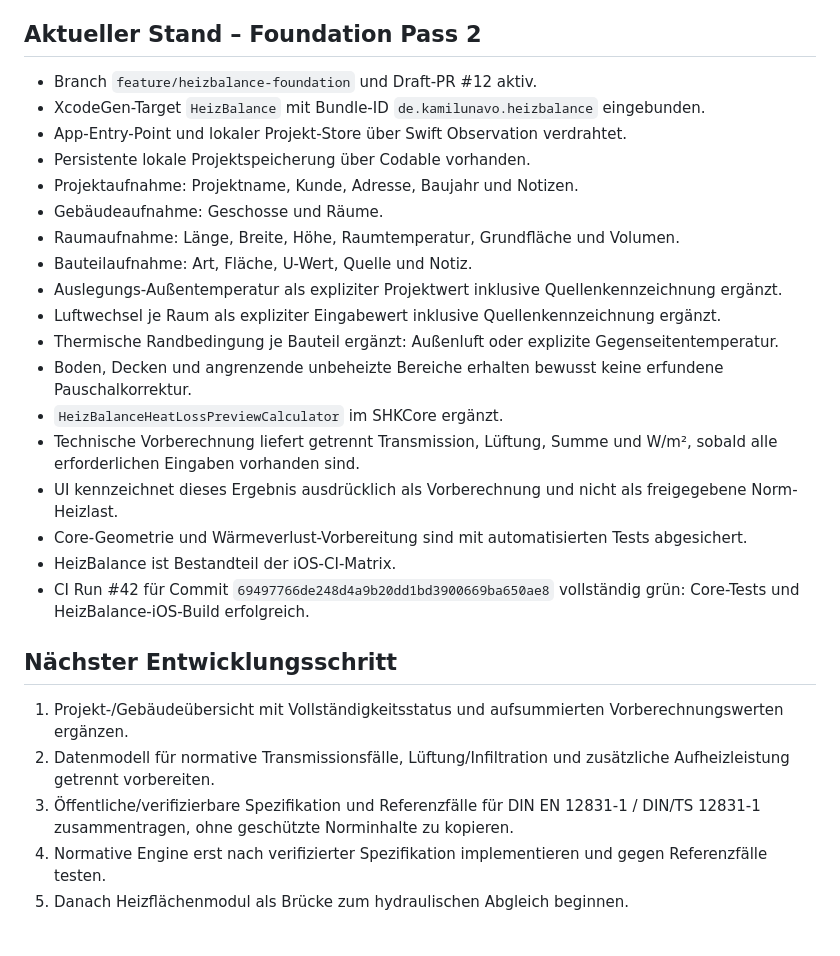
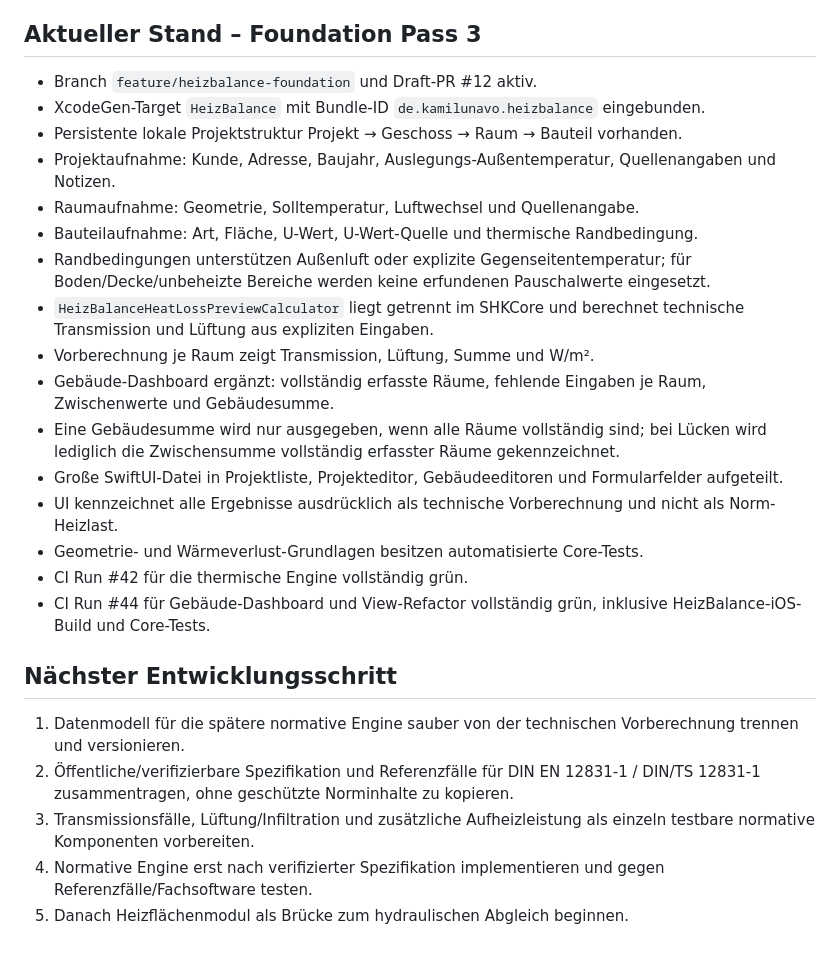
Before and after one commit to acciento89-bot/SHK, a Markdown page: docs/HEIZBALANCE_STATE.md, the part around the change. Drawn GitHub-style.

Commit message:
docs(heizbalance): checkpoint building preview dashboard

```diff
--- a/docs/HEIZBALANCE_STATE.md
+++ b/docs/HEIZBALANCE_STATE.md
@@ -52,29 +52,27 @@ Mobile SHK-Fachanwendung für raumweise Heizlast, Heizflächenprüfung und hydra
 6. Keine GEG-/BEG-Konformitätsaussage ohne fachliche Prüfung des vollständigen Verfahrens.
 7. Nicht normative Vorberechnungen werden in UI und Code eindeutig als solche gekennzeichnet.
 
-## Aktueller Stand – Foundation Pass 2
+## Aktueller Stand – Foundation Pass 3
 - Branch `feature/heizbalance-foundation` und Draft-PR #12 aktiv.
 - XcodeGen-Target `HeizBalance` mit Bundle-ID `de.kamilunavo.heizbalance` eingebunden.
-- App-Entry-Point und lokaler Projekt-Store über Swift Observation verdrahtet.
-- Persistente lokale Projektspeicherung über Codable vorhanden.
-- Projektaufnahme: Projektname, Kunde, Adresse, Baujahr und Notizen.
-- Gebäudeaufnahme: Geschosse und Räume.
-- Raumaufnahme: Länge, Breite, Höhe, Raumtemperatur, Grundfläche und Volumen.
-- Bauteilaufnahme: Art, Fläche, U-Wert, Quelle und Notiz.
-- Auslegungs-Außentemperatur als expliziter Projektwert inklusive Quellenkennzeichnung ergänzt.
-- Luftwechsel je Raum als expliziter Eingabewert inklusive Quellenkennzeichnung ergänzt.
-- Thermische Randbedingung je Bauteil ergänzt: Außenluft oder explizite Gegenseitentemperatur.
-- Boden, Decken und angrenzende unbeheizte Bereiche erhalten bewusst keine erfundene Pauschalkorrektur.
-- `HeizBalanceHeatLossPreviewCalculator` im SHKCore ergänzt.
-- Technische Vorberechnung liefert getrennt Transmission, Lüftung, Summe und W/m², sobald alle erforderlichen Eingaben vorhanden sind.
-- UI kennzeichnet dieses Ergebnis ausdrücklich als Vorberechnung und nicht als freigegebene Norm-Heizlast.
-- Core-Geometrie und Wärmeverlust-Vorbereitung sind mit automatisierten Tests abgesichert.
-- HeizBalance ist Bestandteil der iOS-CI-Matrix.
-- CI Run #42 für Commit `69497766de248d4a9b20dd1bd3900669ba650ae8` vollständig grün: Core-Tests und HeizBalance-iOS-Build erfolgreich.
+- Persistente lokale Projektstruktur Projekt → Geschoss → Raum → Bauteil vorhanden.
+- Projektaufnahme: Kunde, Adresse, Baujahr, Auslegungs-Außentemperatur, Quellenangaben und Notizen.
+- Raumaufnahme: Geometrie, Solltemperatur, Luftwechsel und Quellenangabe.
+- Bauteilaufnahme: Art, Fläche, U-Wert, U-Wert-Quelle und thermische Randbedingung.
+- Randbedingungen unterstützen Außenluft oder explizite Gegenseitentemperatur; für Boden/Decke/unbeheizte Bereiche werden keine erfundenen Pauschalwerte eingesetzt.
+- `HeizBalanceHeatLossPreviewCalculator` liegt getrennt im SHKCore und berechnet technische Transmission und Lüftung aus expliziten Eingaben.
+- Vorberechnung je Raum zeigt Transmission, Lüftung, Summe und W/m².
+- Gebäude-Dashboard ergänzt: vollständig erfasste Räume, fehlende Eingaben je Raum, Zwischenwerte und Gebäudesumme.
+- Eine Gebäudesumme wird nur ausgegeben, wenn alle Räume vollständig sind; bei Lücken wird lediglich die Zwischensumme vollständig erfasster Räume gekennzeichnet.
+- Große SwiftUI-Datei in Projektliste, Projekteditor, Gebäudeeditoren und Formularfelder aufgeteilt.
+- UI kennzeichnet alle Ergebnisse ausdrücklich als technische Vorberechnung und nicht als Norm-Heizlast.
+- Geometrie- und Wärmeverlust-Grundlagen besitzen automatisierte Core-Tests.
+- CI Run #42 für die thermische Engine vollständig grün.
+- CI Run #44 für Gebäude-Dashboard und View-Refactor vollständig grün, inklusive HeizBalance-iOS-Build und Core-Tests.
 
 ## Nächster Entwicklungsschritt
-1. Projekt-/Gebäudeübersicht mit Vollständigkeitsstatus und aufsummierten Vorberechnungswerten ergänzen.
-2. Datenmodell für normative Transmissionsfälle, Lüftung/Infiltration und zusätzliche Aufheizleistung getrennt vorbereiten.
-3. Öffentliche/verifizierbare Spezifikation und Referenzfälle für DIN EN 12831-1 / DIN/TS 12831-1 zusammentragen, ohne geschützte Norminhalte zu kopieren.
-4. Normative Engine erst nach verifizierter Spezifikation implementieren und gegen Referenzfälle testen.
+1. Datenmodell für die spätere normative Engine sauber von der technischen Vorberechnung trennen und versionieren.
+2. Öffentliche/verifizierbare Spezifikation und Referenzfälle für DIN EN 12831-1 / DIN/TS 12831-1 zusammentragen, ohne geschützte Norminhalte zu kopieren.
+3. Transmissionsfälle, Lüftung/Infiltration und zusätzliche Aufheizleistung als einzeln testbare normative Komponenten vorbereiten.
+4. Normative Engine erst nach verifizierter Spezifikation implementieren und gegen Referenzfälle/Fachsoftware testen.
 5. Danach Heizflächenmodul als Brücke zum hydraulischen Abgleich beginnen.
```
